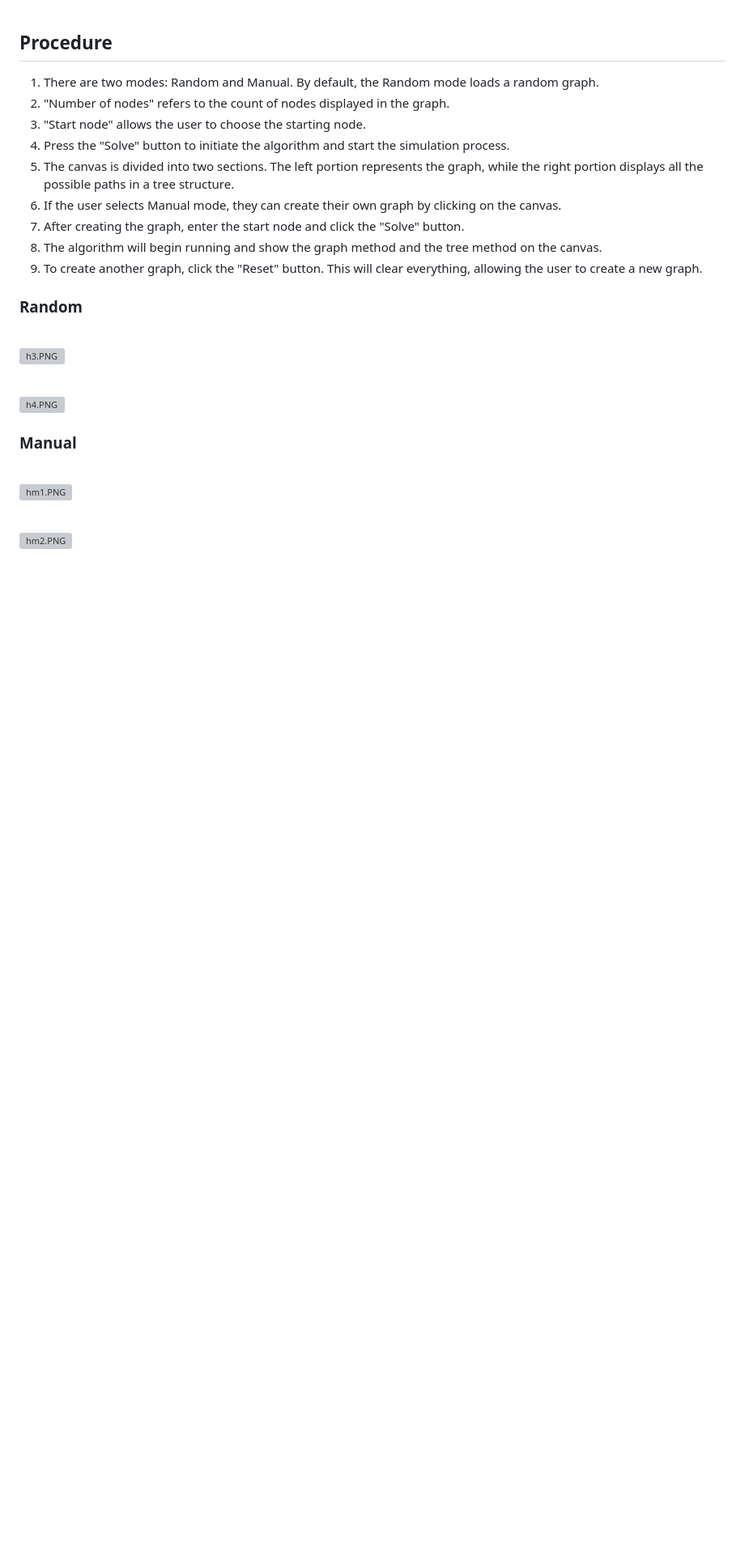
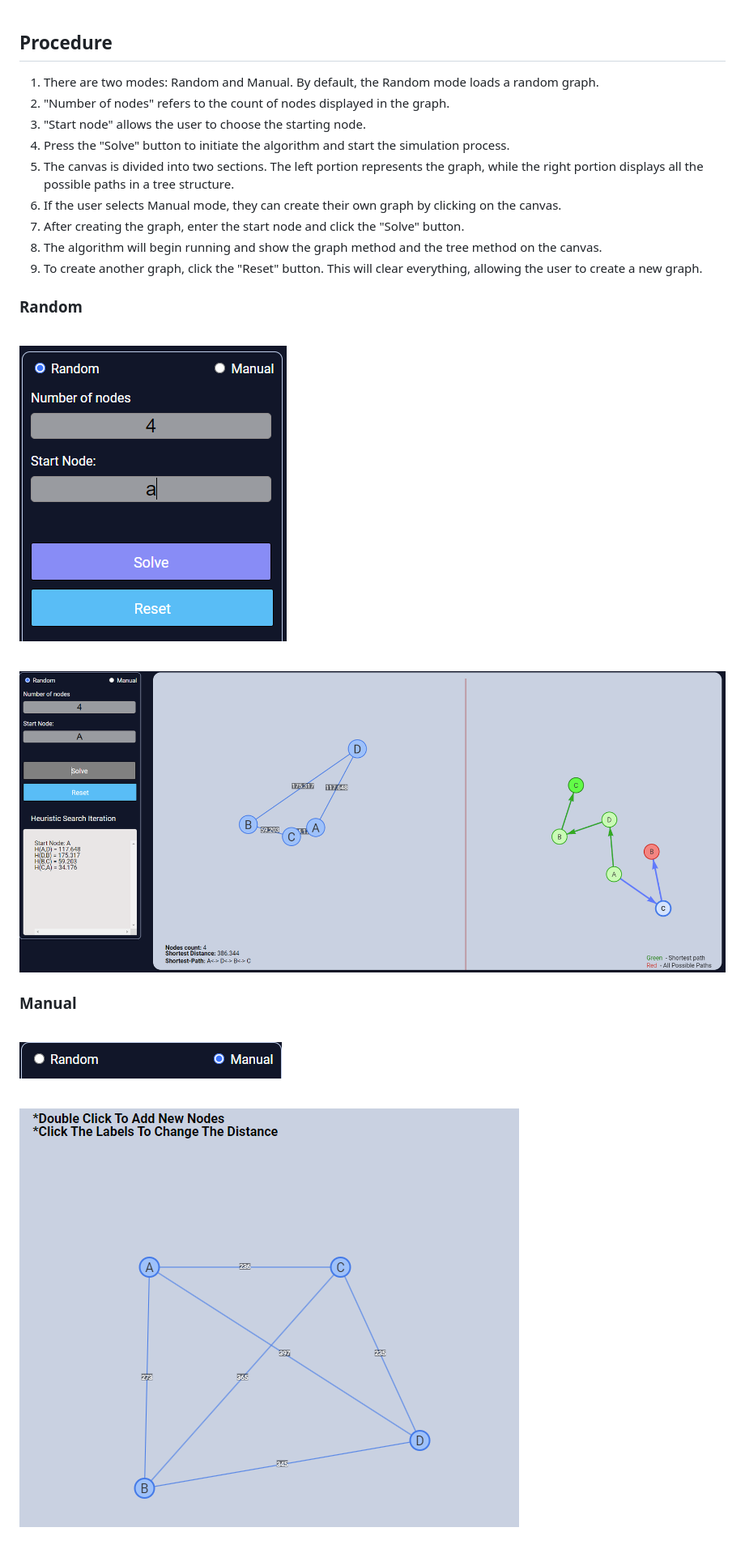
Before and after one commit to virtual-labs/exp-heuristic-search-au, a Markdown page: experiment/procedure.md, the part around the change printed below. Shown: that part at 81% size. Drawn GitHub-style; blank space fills up the shorter version; grey boxes are pictures that could not be loaded.

```diff
--- a/experiment/procedure.md
+++ b/experiment/procedure.md
@@ -14,21 +14,21 @@
 
 <br>
 
-![h3.PNG](\exp-heuristic-search\experiment\images\h3.PNG)
+![h3.PNG](./images/h3.PNG)
 
 <br>
 
-![h4.PNG](\exp-heuristic-search\experiment\images\h4.PNG)
+![h4.PNG](../experiment/images/h4.PNG)
 
 ### Manual
 
 <br>
 
-![hm1.PNG](\exp-heuristic-search\experiment\images\hm1.PNG)
+![hm1.PNG](../experiment/images/hm1.PNG)
 
 <br>
 
-![hm2.PNG](\exp-heuristic-search\experiment\images\hm2.PNG)
+![hm2.PNG](../experiment/images/hm2.PNG)
 
 <br>
 
```
Also changed, not shown: other parts of experiment/procedure.md (+1 -1 lines), experiment/theory.md (+31 -7 lines), experiment/images/h1.PNG, experiment/images/h2.PNG.
